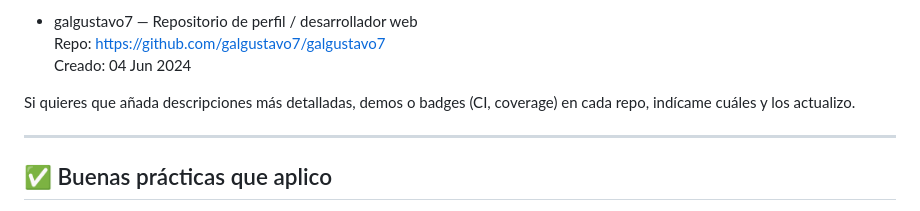
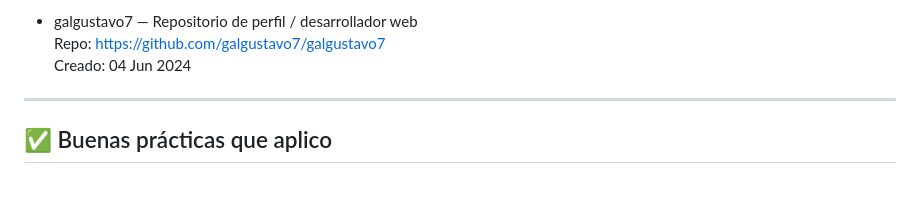
Before and after one commit to galgustavo7/galgustavo7, a Markdown page: README.md, the part around the change. GitHub-like rendering; blank space fills up the shorter version.

Commit message:
Actualizar README.md

```diff
--- a/README.md
+++ b/README.md
@@ -86,7 +86,6 @@ Desarrollador Backend especializado en PHP para e‑commerce. Experiencia sólid
   Repo: https://github.com/galgustavo7/galgustavo7
   Creado: 04 Jun 2024
 
-Si quieres que añada descripciones más detalladas, demos o badges (CI, coverage) en cada repo, indícame cuáles y los actualizo.
 
 ---
 
```
